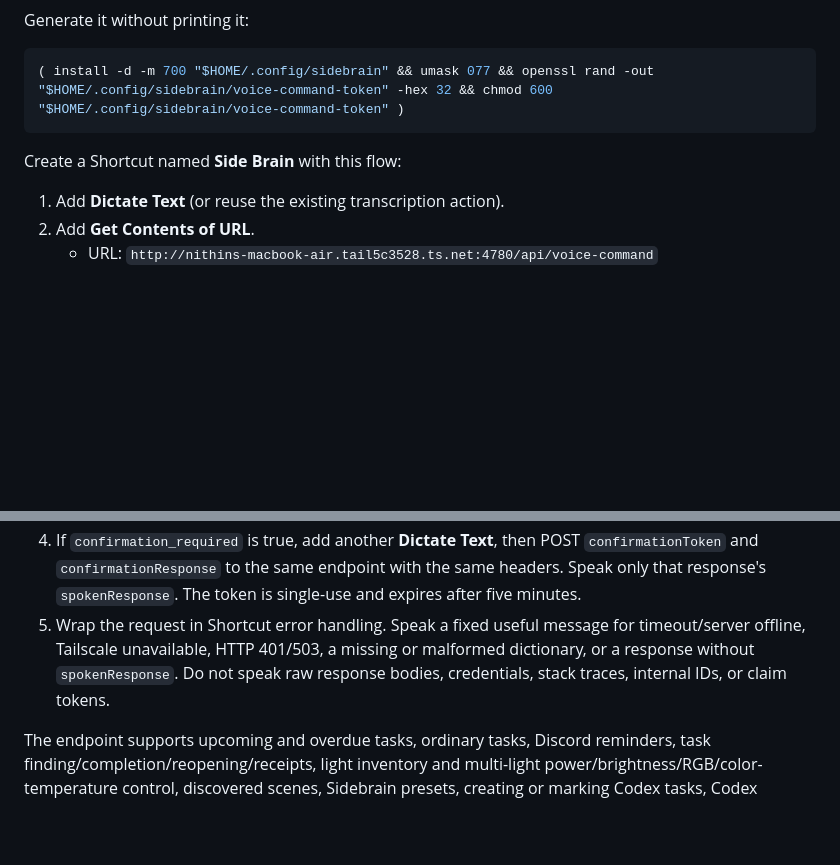
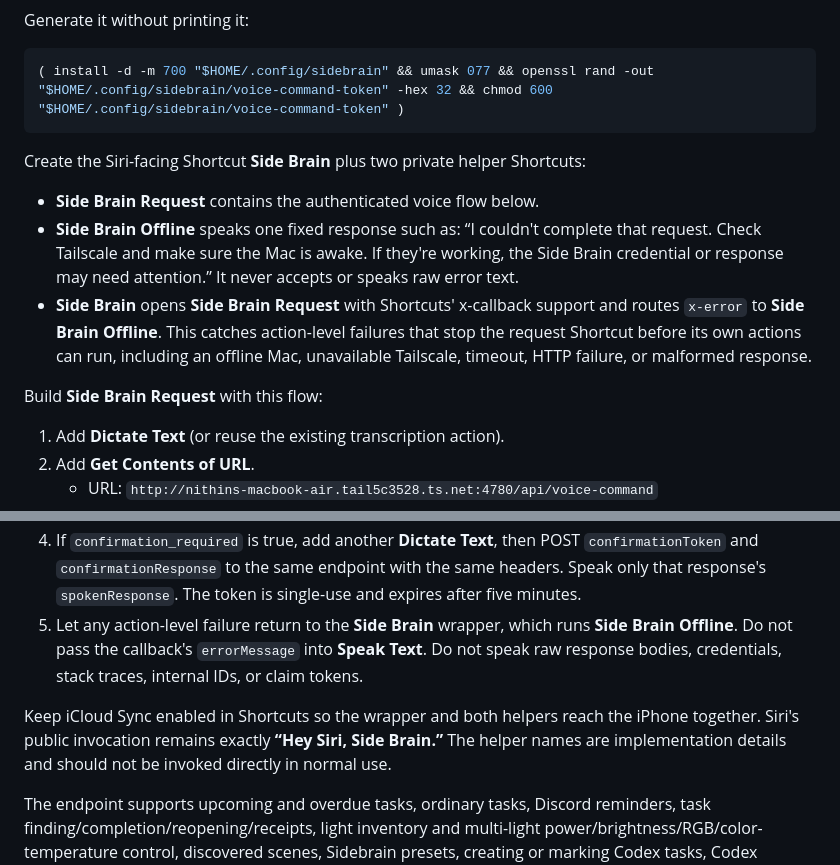
Before and after one commit to Nithinsameer/sidebrain, a Markdown page: docs/SIDEBRAIN_HOME_AGENT.md, 2 parts joined by grey strips. GitHub-like rendering; blank space fills up the shorter version.

Commit message:
Document Siri wrapper error fallback

````diff
--- a/docs/SIDEBRAIN_HOME_AGENT.md
+++ b/docs/SIDEBRAIN_HOME_AGENT.md
@@ -56,7 +56,13 @@ Generate it without printing it:
 ( install -d -m 700 "$HOME/.config/sidebrain" && umask 077 && openssl rand -out "$HOME/.config/sidebrain/voice-command-token" -hex 32 && chmod 600 "$HOME/.config/sidebrain/voice-command-token" )
 ```
 
-Create a Shortcut named **Side Brain** with this flow:
+Create the Siri-facing Shortcut **Side Brain** plus two private helper Shortcuts:
+
+- **Side Brain Request** contains the authenticated voice flow below.
+- **Side Brain Offline** speaks one fixed response such as: “I couldn't complete that request. Check Tailscale and make sure the Mac is awake. If they're working, the Side Brain credential or response may need attention.” It never accepts or speaks raw error text.
+- **Side Brain** opens **Side Brain Request** with Shortcuts' x-callback support and routes `x-error` to **Side Brain Offline**. This catches action-level failures that stop the request Shortcut before its own actions can run, including an offline Mac, unavailable Tailscale, timeout, HTTP failure, or malformed response.
+
+Build **Side Brain Request** with this flow:
 
 1. Add **Dictate Text** (or reuse the existing transcription action).
 2. Add **Get Contents of URL**.
@@ -66,7 +72,9 @@ Create a Shortcut named **Side Brain** with this flow:
    - JSON body: `text` = Dictated Text, `timeZone` = `America/New_York`
 3. Read the response as a dictionary, get `spokenResponse`, and pass it to **Speak Text**. Never speak the full dictionary.
 4. If `confirmation_required` is true, add another **Dictate Text**, then POST `confirmationToken` and `confirmationResponse` to the same endpoint with the same headers. Speak only that response's `spokenResponse`. The token is single-use and expires after five minutes.
-5. Wrap the request in Shortcut error handling. Speak a fixed useful message for timeout/server offline, Tailscale unavailable, HTTP 401/503, a missing or malformed dictionary, or a response without `spokenResponse`. Do not speak raw response bodies, credentials, stack traces, internal IDs, or claim tokens.
+5. Let any action-level failure return to the **Side Brain** wrapper, which runs **Side Brain Offline**. Do not pass the callback's `errorMessage` into **Speak Text**. Do not speak raw response bodies, credentials, stack traces, internal IDs, or claim tokens.
+
+Keep iCloud Sync enabled in Shortcuts so the wrapper and both helpers reach the iPhone together. Siri's public invocation remains exactly **“Hey Siri, Side Brain.”** The helper names are implementation details and should not be invoked directly in normal use.
 
 The endpoint supports upcoming and overdue tasks, ordinary tasks, Discord reminders, task finding/completion/reopening/receipts, light inventory and multi-light power/brightness/RGB/color-temperature control, discovered scenes, Sidebrain presets, creating or marking Codex tasks, Codex status/waiting state, and completed summaries. The AI may interpret natural phrasing and dates, but only the validated allowlist executes. Reminder dates and times, ambiguous task matches, completion, reopening, disruptive scenes, and other ambiguous or consequential requests require the spoken confirmation turn.
 
````
